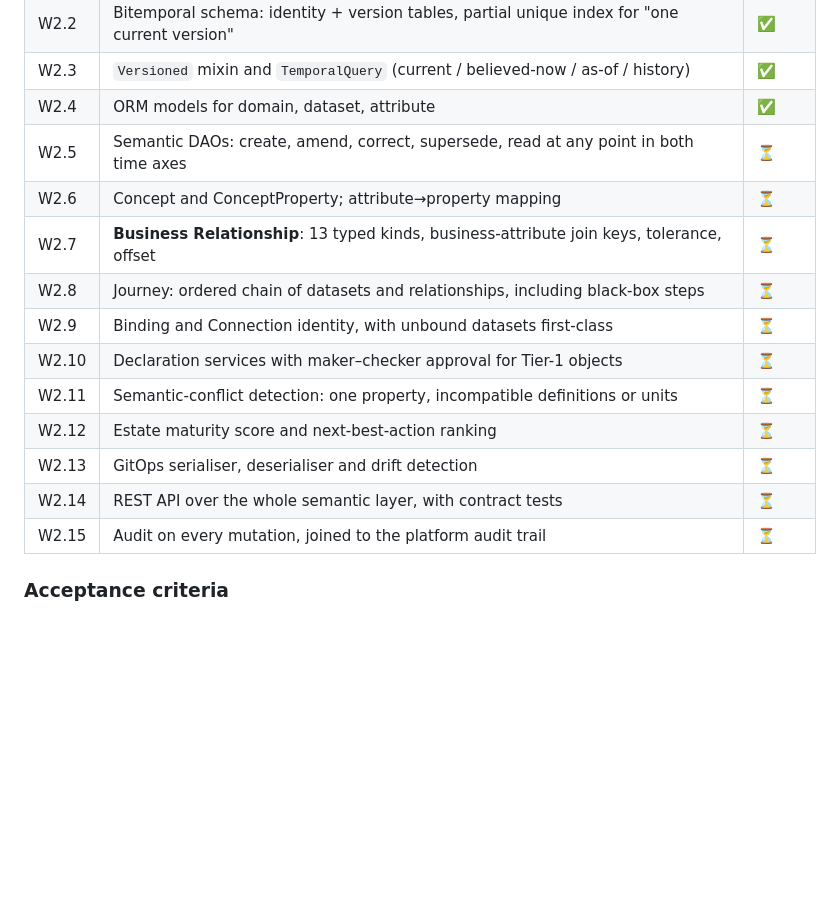
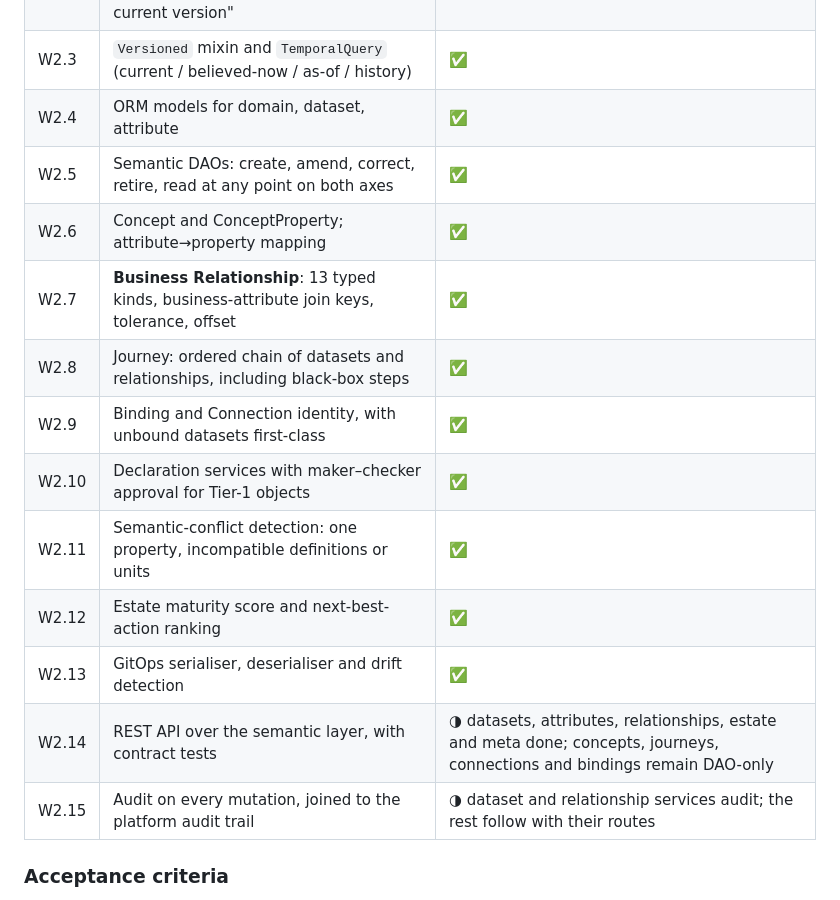
Before and after one commit to ajsinha/prama, a Markdown page: docs/19-implementation-roadmap.md, the part around the change. Rendered like a GitHub page; blank space fills up the shorter version.

Commit message:
Mark Wave 2 task states in the roadmap
Thirteen of fifteen tasks complete. The two partial ones are marked honestly
rather than rounded up: the REST API covers datasets, attributes, relationships,
estate and meta while concepts, journeys, connections and bindings remain
DAO-only, and auditing is wired through the dataset and relationship services
with the rest following when their routes land.

```diff
--- a/docs/19-implementation-roadmap.md
+++ b/docs/19-implementation-roadmap.md
@@ -151,17 +151,17 @@ datasets — through an API — and every change is versioned, attributable and
 | W2.2 | Bitemporal schema: identity + version tables, partial unique index for "one current version" | ✅ |
 | W2.3 | `Versioned` mixin and `TemporalQuery` (current / believed-now / as-of / history) | ✅ |
 | W2.4 | ORM models for domain, dataset, attribute | ✅ |
-| W2.5 | Semantic DAOs: create, amend, correct, supersede, read at any point in both time axes | ⏳ |
-| W2.6 | Concept and ConceptProperty; attribute→property mapping | ⏳ |
-| W2.7 | **Business Relationship**: 13 typed kinds, business-attribute join keys, tolerance, offset | ⏳ |
-| W2.8 | Journey: ordered chain of datasets and relationships, including black-box steps | ⏳ |
-| W2.9 | Binding and Connection identity, with unbound datasets first-class | ⏳ |
-| W2.10 | Declaration services with maker–checker approval for Tier-1 objects | ⏳ |
-| W2.11 | Semantic-conflict detection: one property, incompatible definitions or units | ⏳ |
-| W2.12 | Estate maturity score and next-best-action ranking | ⏳ |
-| W2.13 | GitOps serialiser, deserialiser and drift detection | ⏳ |
-| W2.14 | REST API over the whole semantic layer, with contract tests | ⏳ |
-| W2.15 | Audit on every mutation, joined to the platform audit trail | ⏳ |
+| W2.5 | Semantic DAOs: create, amend, correct, retire, read at any point on both axes | ✅ |
+| W2.6 | Concept and ConceptProperty; attribute→property mapping | ✅ |
+| W2.7 | **Business Relationship**: 13 typed kinds, business-attribute join keys, tolerance, offset | ✅ |
+| W2.8 | Journey: ordered chain of datasets and relationships, including black-box steps | ✅ |
+| W2.9 | Binding and Connection identity, with unbound datasets first-class | ✅ |
+| W2.10 | Declaration services with maker–checker approval for Tier-1 objects | ✅ |
+| W2.11 | Semantic-conflict detection: one property, incompatible definitions or units | ✅ |
+| W2.12 | Estate maturity score and next-best-action ranking | ✅ |
+| W2.13 | GitOps serialiser, deserialiser and drift detection | ✅ |
+| W2.14 | REST API over the semantic layer, with contract tests | ◑ datasets, attributes, relationships, estate and meta done; concepts, journeys, connections and bindings remain DAO-only |
+| W2.15 | Audit on every mutation, joined to the platform audit trail | ◑ dataset and relationship services audit; the rest follow with their routes |
 
 ### Acceptance criteria
 
```
